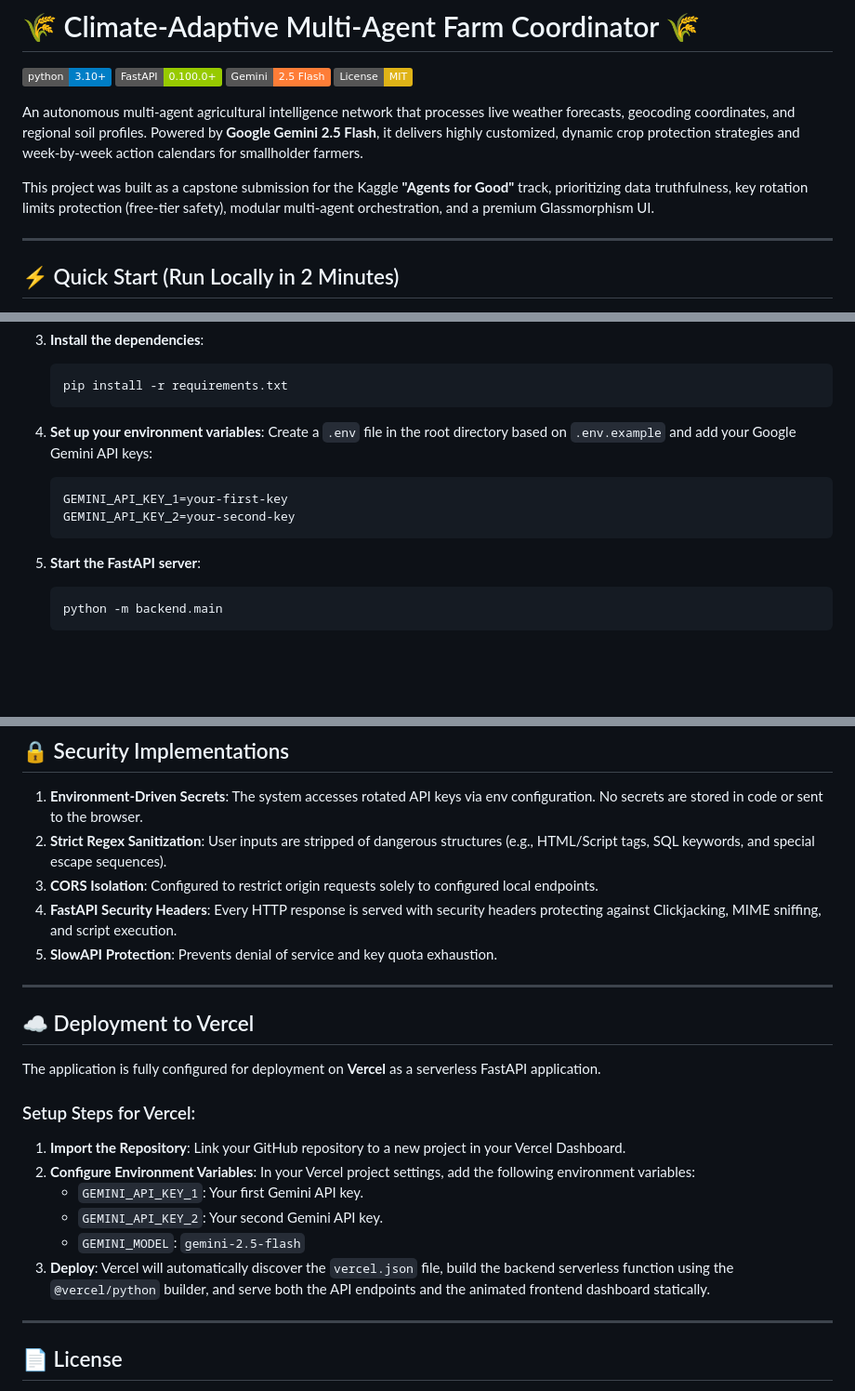
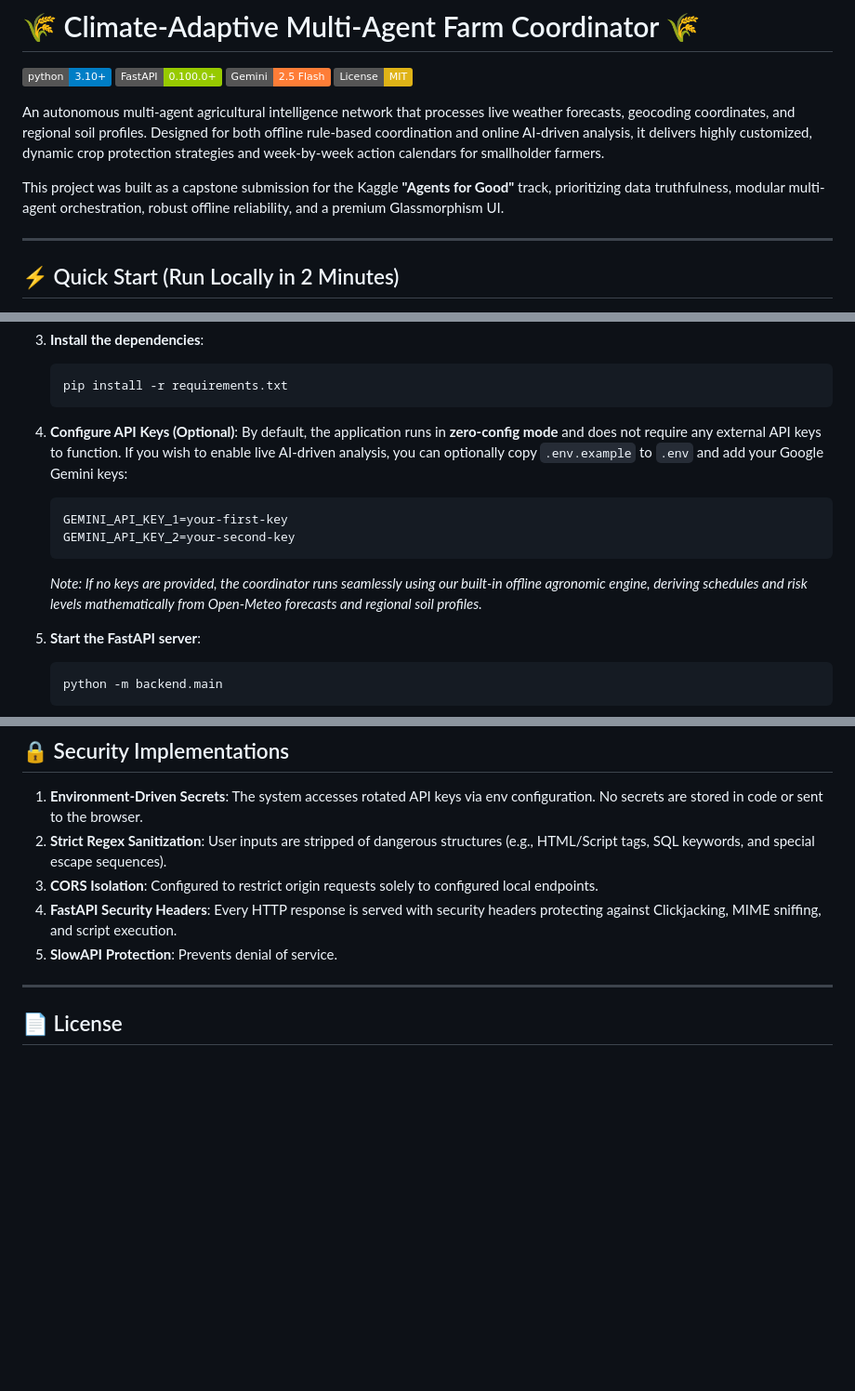
Before and after one commit to arujjain930-sudo/Climate-Adaptive-Multi-Agent-Farm-Coordinator, a Markdown page: README.md, 3 parts joined by grey strips. Shown at 93% size. GitHub-like rendering; badges without logos; blank space fills up the shorter version.

````diff
--- a/README.md
+++ b/README.md
@@ -5,9 +5,9 @@
 [![Gemini 2.5 Flash](https://img.shields.io/badge/Gemini-2.5%20Flash-orange.svg)](https://deepmind.google/technologies/gemini/)
 [![License: MIT](https://img.shields.io/badge/License-MIT-yellow.svg)](https://opensource.org/licenses/MIT)
 
-An autonomous multi-agent agricultural intelligence network that processes live weather forecasts, geocoding coordinates, and regional soil profiles. Powered by **Google Gemini 2.5 Flash**, it delivers highly customized, dynamic crop protection strategies and week-by-week action calendars for smallholder farmers.
+An autonomous multi-agent agricultural intelligence network that processes live weather forecasts, geocoding coordinates, and regional soil profiles. Designed for both offline rule-based coordination and online AI-driven analysis, it delivers highly customized, dynamic crop protection strategies and week-by-week action calendars for smallholder farmers.
 
-This project was built as a capstone submission for the Kaggle **"Agents for Good"** track, prioritizing data truthfulness, key rotation limits protection (free-tier safety), modular multi-agent orchestration, and a premium Glassmorphism UI.
+This project was built as a capstone submission for the Kaggle **"Agents for Good"** track, prioritizing data truthfulness, modular multi-agent orchestration, robust offline reliability, and a premium Glassmorphism UI.
 
 ---
 
@@ -32,12 +32,13 @@ This project was built as a capstone submission for the Kaggle **"Agents for Goo
    pip install -r requirements.txt
    ```
 
-4. **Set up your environment variables**:
-   Create a `.env` file in the root directory based on `.env.example` and add your Google Gemini API keys:
+4. **Configure API Keys (Optional)**:
+   By default, the application runs in **zero-config mode** and does not require any external API keys to function. If you wish to enable live AI-driven analysis, you can optionally copy `.env.example` to `.env` and add your Google Gemini keys:
    ```env
    GEMINI_API_KEY_1=your-first-key
    GEMINI_API_KEY_2=your-second-key
    ```
+   *Note: If no keys are provided, the coordinator runs seamlessly using our built-in offline agronomic engine, deriving schedules and risk levels mathematically from Open-Meteo forecasts and regional soil profiles.*
 
 5. **Start the FastAPI server**:
    ```bash
@@ -204,22 +196,7 @@ pytest -v
 2. **Strict Regex Sanitization**: User inputs are stripped of dangerous structures (e.g., HTML/Script tags, SQL keywords, and special escape sequences).
 3. **CORS Isolation**: Configured to restrict origin requests solely to configured local endpoints.
 4. **FastAPI Security Headers**: Every HTTP response is served with security headers protecting against Clickjacking, MIME sniffing, and script execution.
-5. **SlowAPI Protection**: Prevents denial of service and key quota exhaustion.
-
----
-
-## ☁️ Deployment to Vercel
-
-The application is fully configured for deployment on **Vercel** as a serverless FastAPI application.
-
-### Setup Steps for Vercel:
-
-1. **Import the Repository**: Link your GitHub repository to a new project in your Vercel Dashboard.
-2. **Configure Environment Variables**: In your Vercel project settings, add the following environment variables:
-   - `GEMINI_API_KEY_1`: Your first Gemini API key.
-   - `GEMINI_API_KEY_2`: Your second Gemini API key.
-   - `GEMINI_MODEL`: `gemini-2.5-flash`
-3. **Deploy**: Vercel will automatically discover the `vercel.json` file, build the backend serverless function using the `@vercel/python` builder, and serve both the API endpoints and the animated frontend dashboard statically.
+5. **SlowAPI Protection**: Prevents denial of service.
 
 ---
 
````
Also changed, not shown: other parts of README.md (+31 -40 lines).
